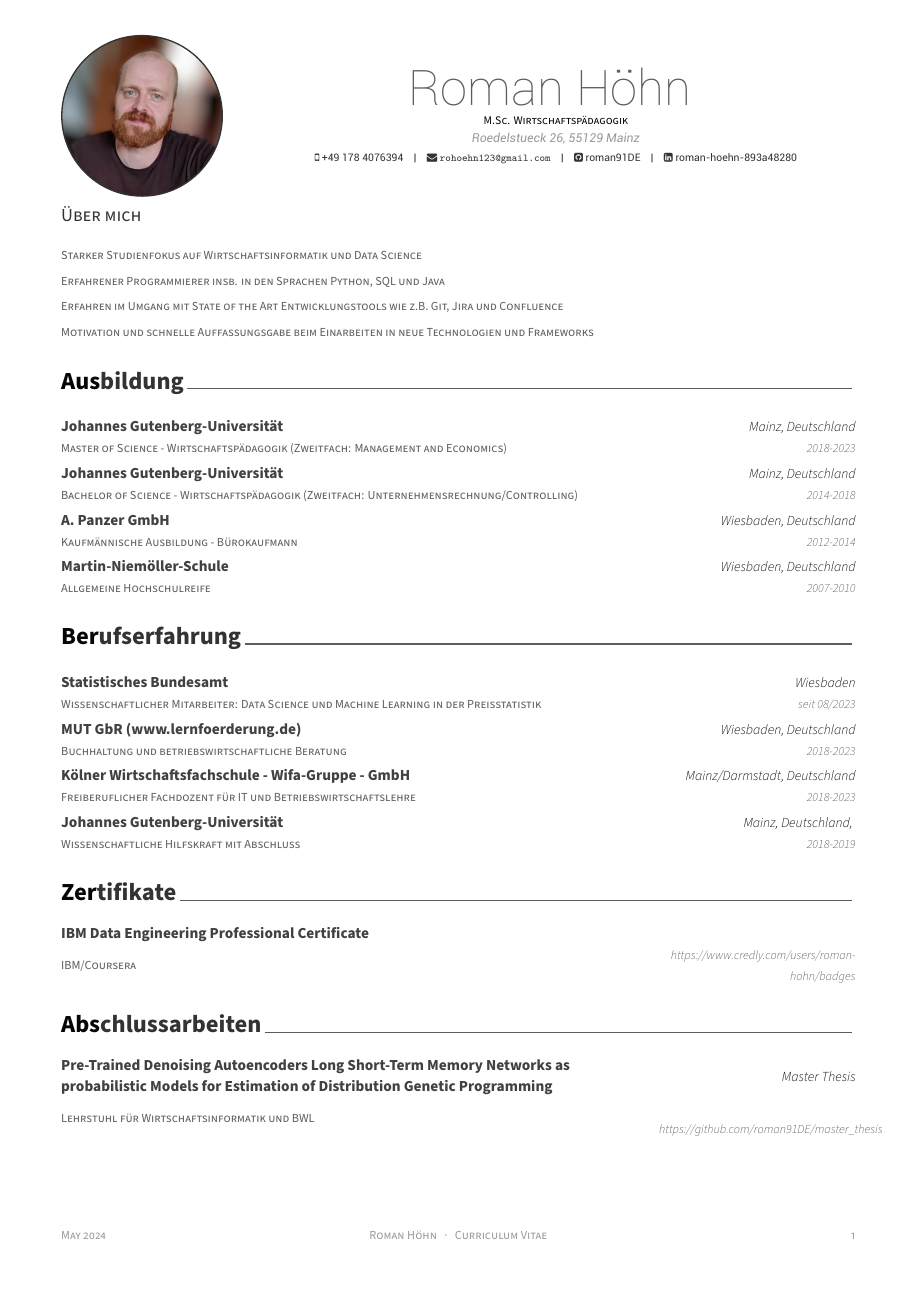
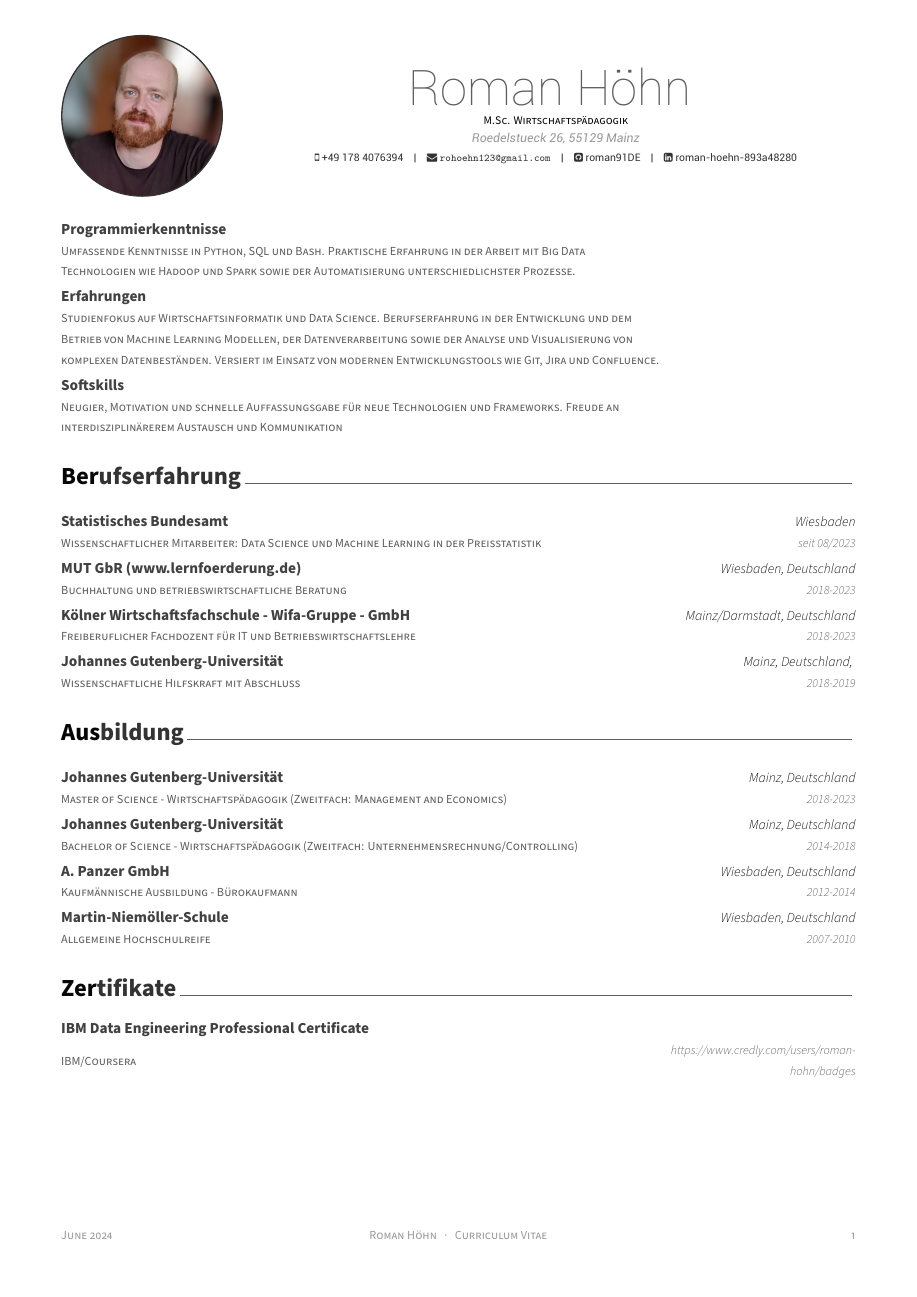
Before and after one commit to roman91DE/lebenslauf, a LaTeX CV (cv/CV_DE.tex): page 1 of 2. Compiled offline with XeLaTeX.

Commit message:
2024-06-27_18:07:43

```diff
--- a/cv/CV_DE.tex
+++ b/cv/CV_DE.tex
@@ -84,26 +84,6 @@
 
 
 % Pandoc CSL macros
-\newlength{\cslhangindent}
-\setlength{\cslhangindent}{1.5em}
-\newlength{\csllabelwidth}
-\setlength{\csllabelwidth}{2em}
-\newenvironment{CSLReferences}[2] % #1 hanging-ident, #2 entry spacing
- {% don't indent paragraphs
-  \setlength{\parindent}{0pt}
-  % turn on hanging indent if param 1 is 1
-  \ifodd #1 \everypar{\setlength{\hangindent}{\cslhangindent}}\ignorespaces\fi
-  % set entry spacing
-  \ifnum #2 > 0
-  \setlength{\parskip}{#2\baselineskip}
-  \fi
- }%
- {}
-\usepackage{calc}
-\newcommand{\CSLBlock}[1]{#1\hfill\break}
-\newcommand{\CSLLeftMargin}[1]{\parbox[t]{\csllabelwidth}{\honortitlestyle{#1}}}
-\newcommand{\CSLRightInline}[1]{\parbox[t]{\linewidth - \csllabelwidth}{\honordatestyle{#1}}}
-\newcommand{\CSLIndent}[1]{\hspace{\cslhangindent}#1}
 
 \begin{document}
 
@@ -115,7 +95,7 @@
 % Leave any of these blank if they are not needed
 % 2019-02-14 Chris Umphlett - add flexibility to the document name in footer, rather than have it be static Curriculum Vitae
 \makecvfooter
-  {May 2024}
+  {June 2024}
     {Roman Höhn~~~·~~~Curriculum Vitae}
   {\thepage}
 
@@ -127,13 +107,19 @@
 
 
 
-\subsection{Über mich}\label{uxfcber-mich}
+\begin{cventries}
+    \cventry{Umfassende Kenntnisse in Python, SQL und Bash. Praktische Erfahrung in der Arbeit mit Big Data Technologien wie Hadoop und Spark sowie der Automatisierung unterschiedlichster Prozesse.}{Programmierkenntnisse}{}{}{}\vspace{-4.0mm}
+    \cventry{Studienfokus auf Wirtschaftsinformatik und Data Science. Berufserfahrung in der Entwicklung und dem Betrieb von Machine Learning Modellen, der Datenverarbeitung sowie der Analyse und Visualisierung von komplexen Datenbeständen. Versiert im Einsatz von modernen Entwicklungstools wie Git, Jira und Confluence.}{Erfahrungen}{}{}{}\vspace{-4.0mm}
+    \cventry{Neugier, Motivation und schnelle Auffassungsgabe für neue Technologien und Frameworks. Freude an interdisziplinärerem Austausch und Kommunikation}{Softskills}{}{}{}\vspace{-4.0mm}
+\end{cventries}
+
+\section{Berufserfahrung}\label{berufserfahrung}
 
 \begin{cventries}
-    \cventry{Starker Studienfokus auf Wirtschaftsinformatik und Data Science}{}{}{}{}\vspace{-4.0mm}
-    \cventry{Erfahrener Programmierer insb. in den Sprachen Python, SQL und Java}{}{}{}{}\vspace{-4.0mm}
-    \cventry{Erfahren im Umgang mit State of the Art Entwicklungstools wie z.B. Git, Jira und Confluence}{}{}{}{}\vspace{-4.0mm}
-    \cventry{Motivation und schnelle Auffassungsgabe beim Einarbeiten in neue Technologien und Frameworks}{}{}{}{}\vspace{-4.0mm}
+    \cventry{Wissenschaftlicher Mitarbeiter: Data Science und Machine Learning in der Preisstatistik}{Statistisches Bundesamt}{Wiesbaden}{seit 08/2023}{}\vspace{-4.0mm}
+    \cventry{Buchhaltung und betriebswirtschaftliche Beratung}{MUT GbR (www.lernfoerderung.de)}{Wiesbaden, Deutschland}{2018-2023}{}\vspace{-4.0mm}
+    \cventry{Freiberuflicher Fachdozent für IT und Betriebswirtschaftslehre}{Kölner Wirtschaftsfachschule - Wifa-Gruppe - GmbH}{Mainz/Darmstadt, Deutschland}{2018-2023}{}\vspace{-4.0mm}
+    \cventry{Wissenschaftliche Hilfskraft mit Abschluss}{Johannes Gutenberg-Universität}{Mainz, Deutschland, }{2018-2019}{}\vspace{-4.0mm}
 \end{cventries}
 
 \section{Ausbildung}\label{ausbildung}
@@ -145,20 +131,12 @@
     \cventry{Allgemeine Hochschulreife}{Martin-Niemöller-Schule}{Wiesbaden, Deutschland}{2007-2010}{}\vspace{-4.0mm}
 \end{cventries}
 
-\section{Berufserfahrung}\label{berufserfahrung}
-
-\begin{cventries}
-    \cventry{Wissenschaftlicher Mitarbeiter: Data Science und Machine Learning in der Preisstatistik}{Statistisches Bundesamt}{Wiesbaden}{seit 08/2023}{}\vspace{-4.0mm}
-    \cventry{Buchhaltung und betriebswirtschaftliche Beratung}{MUT GbR (www.lernfoerderung.de)}{Wiesbaden, Deutschland}{2018-2023}{}\vspace{-4.0mm}
-    \cventry{Freiberuflicher Fachdozent für IT und Betriebswirtschaftslehre}{Kölner Wirtschaftsfachschule - Wifa-Gruppe - GmbH}{Mainz/Darmstadt, Deutschland}{2018-2023}{}\vspace{-4.0mm}
-    \cventry{Wissenschaftliche Hilfskraft mit Abschluss}{Johannes Gutenberg-Universität}{Mainz, Deutschland, }{2018-2019}{}\vspace{-4.0mm}
-\end{cventries}
-
 \section{Zertifikate}\label{zertifikate}
 
 \begin{cventries}
     \cventry{IBM/Coursera}{IBM Data Engineering Professional Certificate}{}{https://www.credly.com/users/roman-hohn/badges}{}\vspace{-4.0mm}
 \end{cventries}
+\newpage
 
 \section{Abschlussarbeiten}\label{abschlussarbeiten}
 
```
Also changed, not shown: data_de/cert.csv (+1 -1 lines), cv/CV_DE.pdf, 2 other files.
